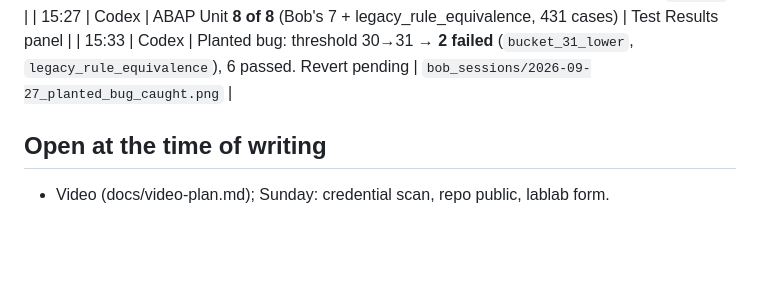
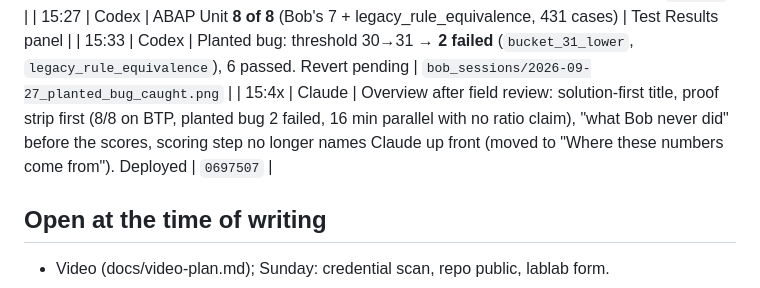
Before and after one commit to kosesena/clean-core-copilot, a Markdown page: docs/journal.md, the part around the change. Rendered like a GitHub page; blank space fills up the shorter version.

Commit message:
Journal: overview changes after field review

```diff
--- a/docs/journal.md
+++ b/docs/journal.md
@@ -99,6 +99,7 @@ ADT MCP), **Codex** (demo page, pastes code into VS Code / BTP).
 | 15:0x | Claude | BTP re-logon (VS Code + Chrome extension); Codex pasted the differential test | `5d2f3d9` |
 | 15:27 | Codex | ABAP Unit **8 of 8** (Bob's 7 + legacy_rule_equivalence, 431 cases) | Test Results panel |
 | 15:33 | Codex | Planted bug: threshold 30→31 → **2 failed** (`bucket_31_lower`, `legacy_rule_equivalence`), 6 passed. Revert pending | `bob_sessions/2026-09-27_planted_bug_caught.png` |
+| 15:4x | Claude | Overview after field review: solution-first title, proof strip first (8/8 on BTP, planted bug 2 failed, 16 min parallel with no ratio claim), "what Bob never did" before the scores, scoring step no longer names Claude up front (moved to "Where these numbers come from"). Deployed | `0697507` |
 
 ## Open at the time of writing
 
```
